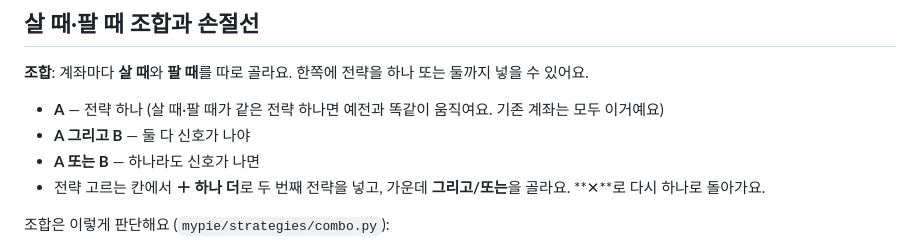
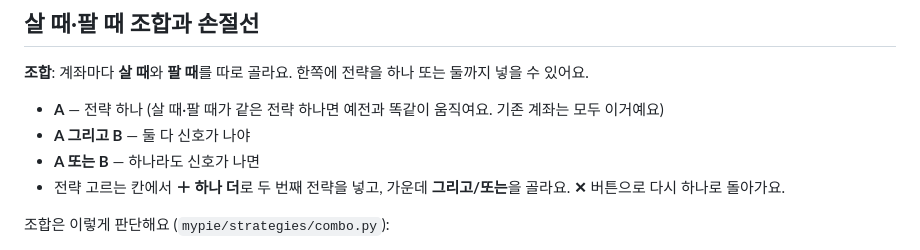
Before and after one commit to jounghyun/LiarsPie, a Markdown page: README.md, the part around one of its changes. Drawn GitHub-style.

```diff
--- a/README.md
+++ b/README.md
@@ -130,7 +130,7 @@
 - **A** — 전략 하나 (살 때·팔 때가 같은 전략 하나면 예전과 똑같이 움직여요. 기존 계좌는 모두 이거예요)
 - **A 그리고 B** — 둘 다 신호가 나야
 - **A 또는 B** — 하나라도 신호가 나면
-- 전략 고르는 칸에서 **＋ 하나 더**로 두 번째 전략을 넣고, 가운데 **그리고/또는**을 골라요. **✕**로 다시 하나로 돌아가요.
+- 전략 고르는 칸에서 **＋ 하나 더**로 두 번째 전략을 넣고, 가운데 **그리고/또는**을 골라요. **✕** 버튼으로 다시 하나로 돌아가요.
 
 조합은 이렇게 판단해요 (`mypie/strategies/combo.py`):
 - 전략마다 "혼자 굴렸다면 지금 들고 있을까"를 봉마다 따라가요 (그림자 계좌). RSI처럼 신호가 잠깐만 나는 전략도 "그리고"가 엇갈리지 않게요.
```
Also changed, not shown: other parts of README.md (+3 -3 lines), INSTALL.md (+35 -24 lines).
